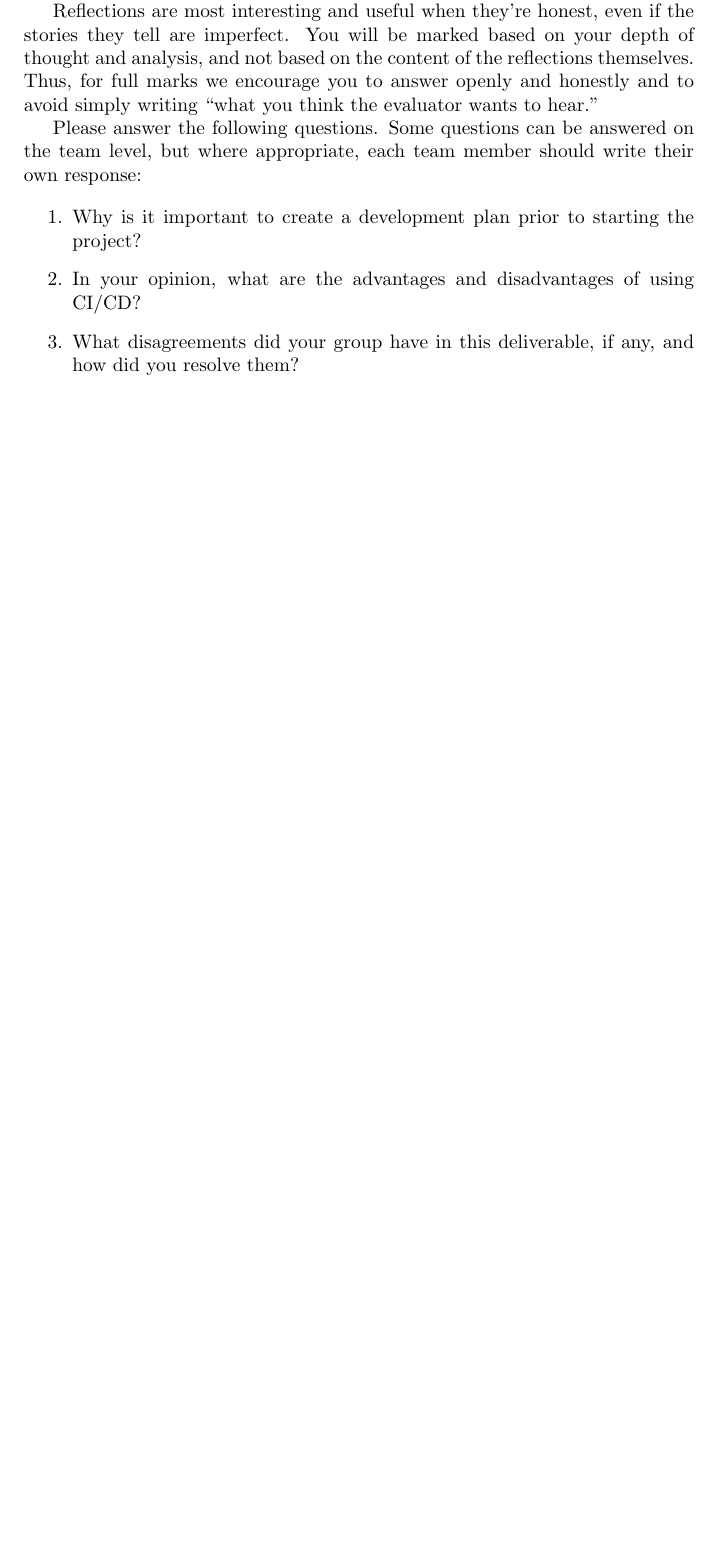
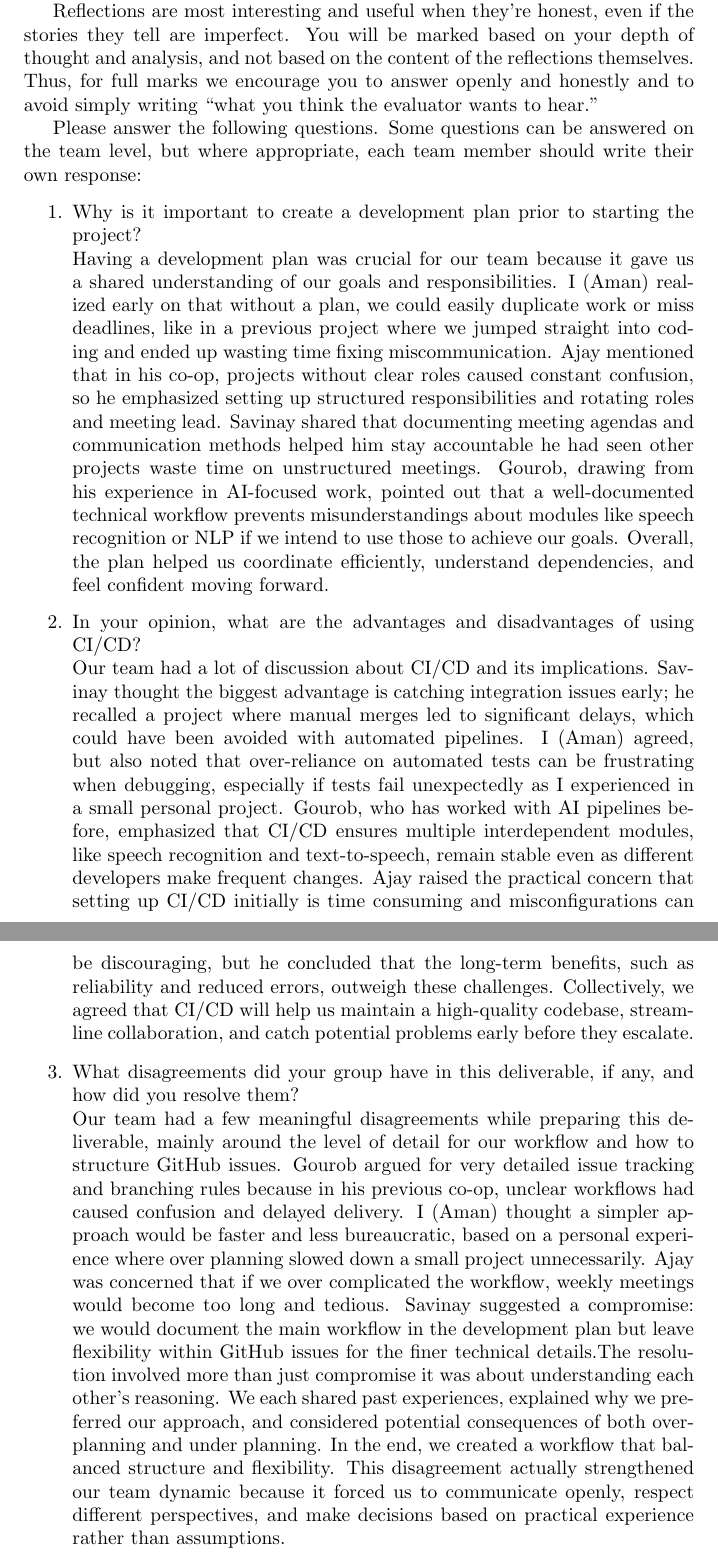
Before and after one commit to gkpodder/Capstone, a LaTeX document (docs/DevelopmentPlan/DevelopmentPlan.tex): part of page 6 of 8 before the commit and two parts of pages 6 and 7 of 9 after it, the two joined at a grey line, cut so that both start at the same text, the shorter picture padded with empty space. Compiled offline with pdfLaTeX.

Commit message:
reflection added

```diff
--- a/docs/DevelopmentPlan/DevelopmentPlan.tex
+++ b/docs/DevelopmentPlan/DevelopmentPlan.tex
@@ -188,10 +188,43 @@ The team will strictly adhere to and follow the following coding standards to en
 \begin{enumerate}
     \item Why is it important to create a development plan prior to starting the
     project?
+    \\Having a development plan was crucial for our team because it gave us a shared understanding
+    of our goals and responsibilities. I (Aman) realized early on that without a plan, we could
+    easily duplicate work or miss deadlines, like in a previous project where we jumped straight
+    into coding and ended up wasting time fixing miscommunication. Ajay mentioned that in his co-op,
+    projects without clear roles caused constant confusion, so he emphasized setting up structured
+    responsibilities and rotating roles and meeting lead. Savinay shared that documenting meeting agendas
+    and communication methods helped him stay accountable he had seen other projects waste time on
+    unstructured meetings. Gourob, drawing from his experience in AI-focused work, pointed out that
+    a well-documented technical workflow prevents misunderstandings about modules like speech recognition
+    or NLP if we intend to use those to achieve our goals. Overall, the plan helped us coordinate efficiently,
+    understand dependencies, and feel confident moving forward.
     \item In your opinion, what are the advantages and disadvantages of using
     CI/CD?
+    \\ Our team had a lot of discussion about CI/CD and its implications. Savinay thought the biggest advantage
+    is catching integration issues early; he recalled a project where manual merges led to significant delays,
+    which could have been avoided with automated pipelines. I (Aman) agreed, but also noted that over-reliance
+    on automated tests can be frustrating when debugging, especially if tests fail unexpectedly as I experienced
+    in a small personal project. Gourob, who has worked with AI pipelines before, emphasized that CI/CD ensures
+    multiple interdependent modules, like speech recognition and text-to-speech, remain stable even as different
+    developers make frequent changes. Ajay raised the practical concern that setting up CI/CD initially is
+    time consuming and misconfigurations can be discouraging, but he concluded that the long-term benefits,
+    such as reliability and reduced errors, outweigh these challenges. Collectively, we agreed that CI/CD will help
+    us maintain a high-quality codebase, streamline collaboration, and catch potential problems early before they escalate.
     \item What disagreements did your group have in this deliverable, if any,
     and how did you resolve them?
+    \\Our team had a few meaningful disagreements while preparing this deliverable, mainly around the level of detail
+    for our workflow and how to structure GitHub issues. Gourob argued for very detailed issue tracking and branching
+    rules because in his previous co-op, unclear workflows had caused confusion and delayed delivery. I (Aman) thought
+    a simpler approach would be faster and less bureaucratic, based on a personal experience where over planning slowed
+    down a small project unnecessarily. Ajay was concerned that if we over complicated the workflow, weekly meetings would
+    become too long and tedious. Savinay suggested a compromise: we would document the main workflow in the development
+    plan but leave flexibility within GitHub issues for the finer technical details.The resolution involved more than
+    just compromise it was about understanding each other’s reasoning. We each shared past experiences, explained why
+    we preferred our approach, and considered potential consequences of both over-planning and under planning. In the
+    end, we created a workflow that balanced structure and flexibility. This disagreement actually strengthened our
+    team dynamic because it forced us to communicate openly, respect different perspectives, and make decisions based
+    on practical experience rather than assumptions.
 \end{enumerate}
 
 \newpage{}
```
Also changed, not shown: docs/DevelopmentPlan/DevelopmentPlan.pdf.
